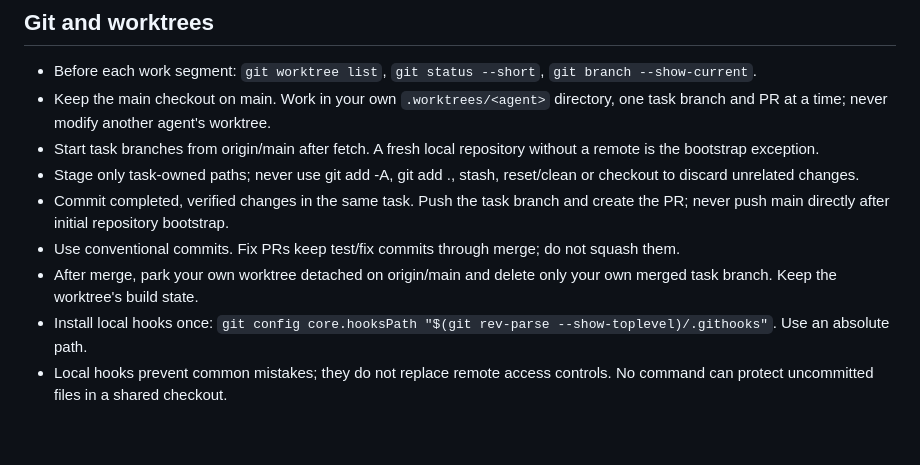
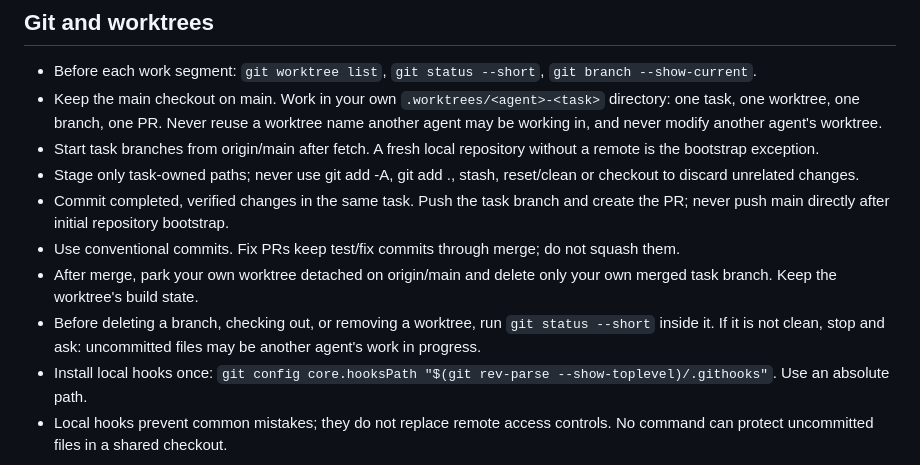
Before and after one commit to lihuu/li-tools, a Markdown page: AGENTS.md, the part around the change. Drawn GitHub-style; blank space fills up the shorter version.

Commit message:
docs(agents): name worktrees by agent and task, and guard against clobbering
The rule said "work in your own `.worktrees/<agent>` directory", but every
directory in practice is named after a feature (`.worktrees/dukit`,
`.worktrees/fix-skillkit-cache`). Two agents working on the same feature
therefore read the same directory as theirs, and a cleanup that follows
the merge rule then runs over someone else's uncommitted work.

This happened: a worktree holding another agent's in-progress scan-memory
work was detached and had its branch deleted while that agent was still
building. Nothing was lost, but only by luck.

- Name worktrees `.worktrees/<agent>-<task>` so one task still gets one
  worktree while the name says who owns it.
- Require `git status --short` inside a worktree before deleting a
  branch, checking out, or removing it; a dirty worktree means stop and
  ask, because the files may not be yours.

```diff
--- a/AGENTS.md
+++ b/AGENTS.md
@@ -48,12 +48,13 @@
 ## Git and worktrees
 
 - Before each work segment: `git worktree list`, `git status --short`, `git branch --show-current`.
-- Keep the main checkout on main. Work in your own `.worktrees/<agent>` directory, one task branch and PR at a time; never modify another agent's worktree.
+- Keep the main checkout on main. Work in your own `.worktrees/<agent>-<task>` directory: one task, one worktree, one branch, one PR. Never reuse a worktree name another agent may be working in, and never modify another agent's worktree.
 - Start task branches from origin/main after fetch. A fresh local repository without a remote is the bootstrap exception.
 - Stage only task-owned paths; never use git add -A, git add ., stash, reset/clean or checkout to discard unrelated changes.
 - Commit completed, verified changes in the same task. Push the task branch and create the PR; never push main directly after initial repository bootstrap.
 - Use conventional commits. Fix PRs keep test/fix commits through merge; do not squash them.
 - After merge, park your own worktree detached on origin/main and delete only your own merged task branch. Keep the worktree's build state.
+- Before deleting a branch, checking out, or removing a worktree, run `git status --short` inside it. If it is not clean, stop and ask: uncommitted files may be another agent's work in progress.
 - Install local hooks once: `git config core.hooksPath "$(git rev-parse --show-toplevel)/.githooks"`. Use an absolute path.
 - Local hooks prevent common mistakes; they do not replace remote access controls. No command can protect uncommitted files in a shared checkout.
 
```
